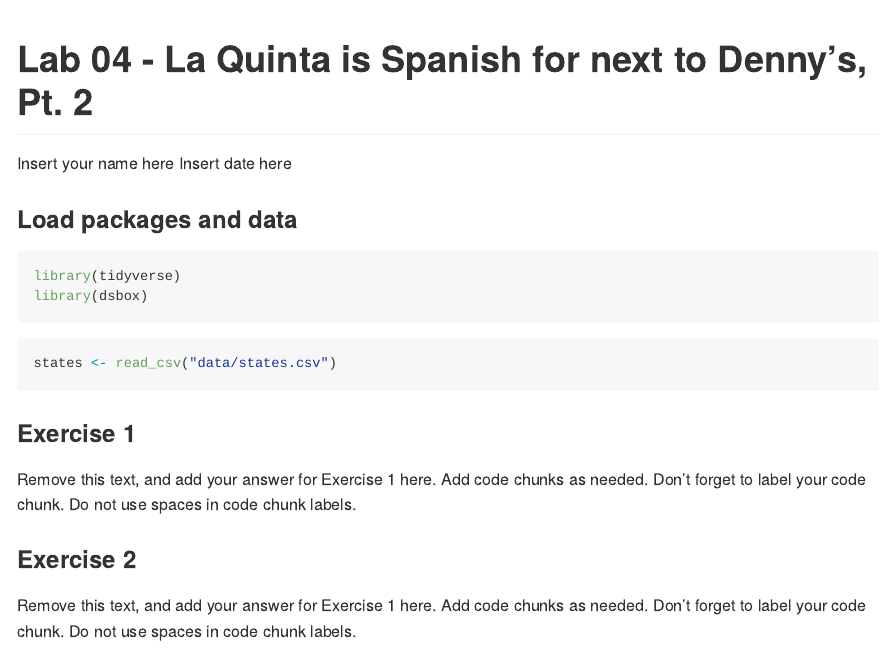
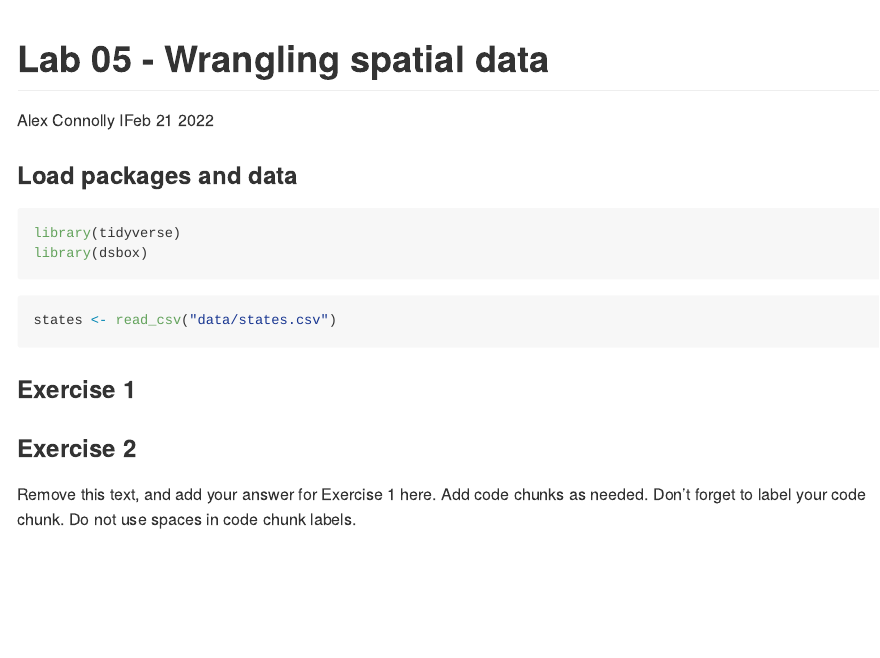
Before and after one commit to AwesomePie1453/Lab-05, an R Markdown document (lab-05.Rmd): the page in a window 1100 px wide, from its top. The pictures show the output file lab-05.md that the author committed with the source, drawn offline in the style of GitHub.

Commit message:
starting

```diff
--- a/lab-05.Rmd
+++ b/lab-05.Rmd
@@ -1,7 +1,7 @@
 ---
-title: "Lab 04 - La Quinta is Spanish for next to Denny's, Pt. 2"
-author: "Insert your name here"
-date: "Insert date here"
+title: "Lab 05 - Wrangling spatial data"
+author: "Alex Connolly"
+date: "IFeb 21 2022"
 output: github_document
 ---
 
@@ -18,10 +18,7 @@ states <- read_csv("data/states.csv")
 
 ### Exercise 1
 
-Remove this text, and add your answer for Exercise 1 here.
-Add code chunks as needed.
-Don't forget to label your code chunk.
-Do not use spaces in code chunk labels.
+
 
 ### Exercise 2
 
```
Also changed, not shown: lab-05.md.
